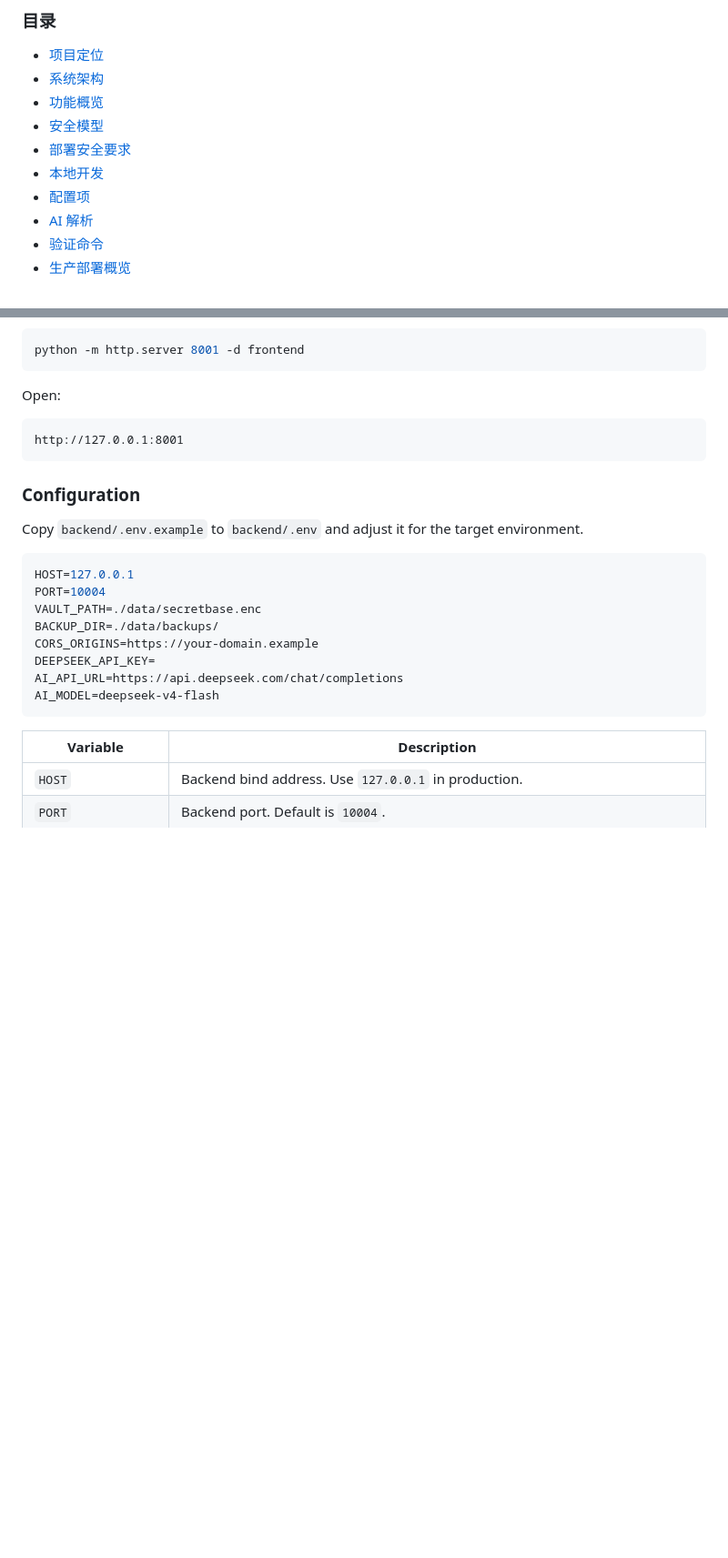
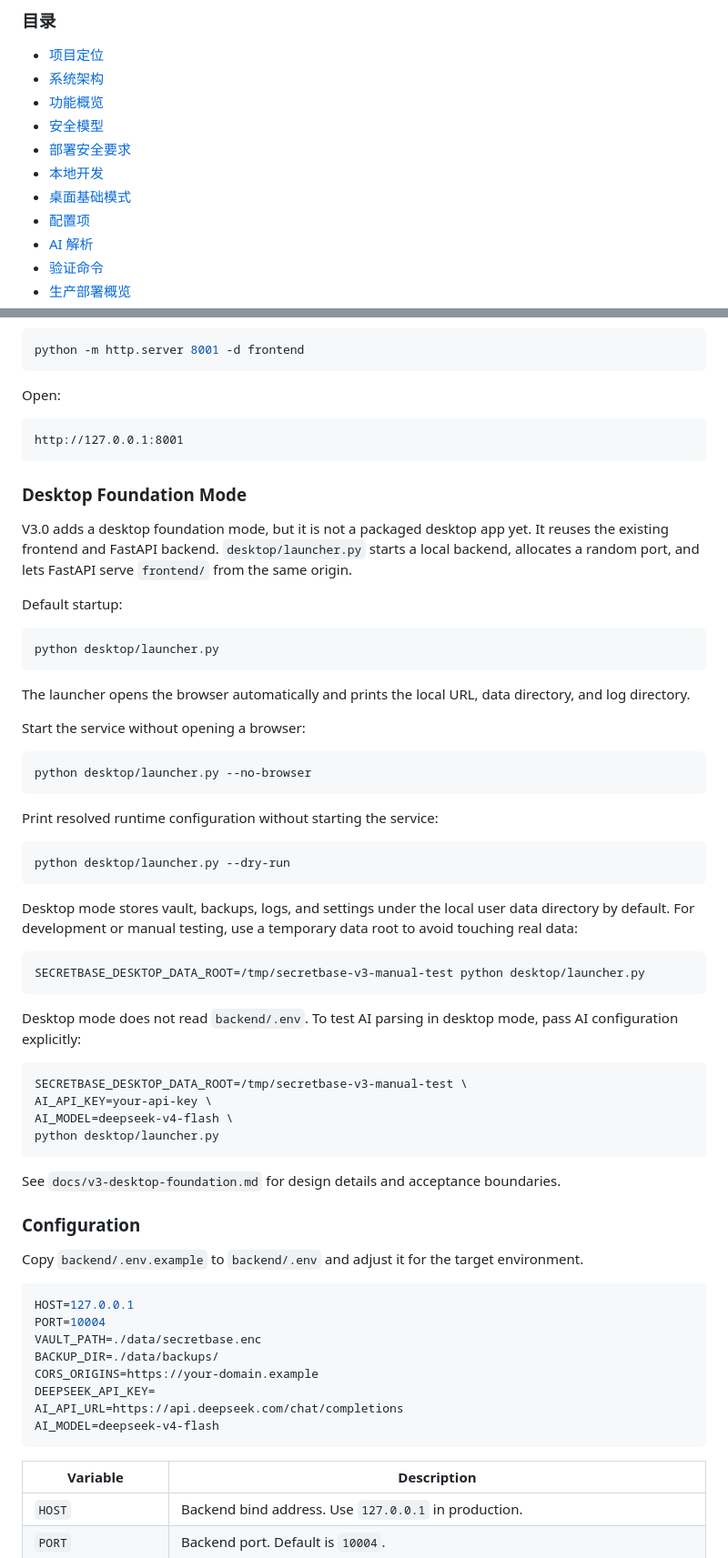
Before and after one commit to Langxi13/SecretBase, a Markdown page: README.md, 2 parts joined by grey strips. Shown at 91% size. Rendered like a GitHub page; blank space fills up the shorter version.

````diff
--- a/README.md
+++ b/README.md
@@ -74,6 +74,7 @@ SecretBase 是一个面向个人自托管场景的单用户加密密码库。项
 - [安全模型](#安全模型)
 - [部署安全要求](#部署安全要求)
 - [本地开发](#本地开发)
+- [桌面基础模式](#桌面基础模式)
 - [配置项](#配置项)
 - [AI 解析](#ai-解析)
 - [验证命令](#验证命令)
@@ -437,6 +487,47 @@ Open:
 http://127.0.0.1:8001
 ```
 
+### Desktop Foundation Mode
+
+V3.0 adds a desktop foundation mode, but it is not a packaged desktop app yet. It reuses the existing frontend and FastAPI backend. `desktop/launcher.py` starts a local backend, allocates a random port, and lets FastAPI serve `frontend/` from the same origin.
+
+Default startup:
+
+```bash
+python desktop/launcher.py
+```
+
+The launcher opens the browser automatically and prints the local URL, data directory, and log directory.
+
+Start the service without opening a browser:
+
+```bash
+python desktop/launcher.py --no-browser
+```
+
+Print resolved runtime configuration without starting the service:
+
+```bash
+python desktop/launcher.py --dry-run
+```
+
+Desktop mode stores vault, backups, logs, and settings under the local user data directory by default. For development or manual testing, use a temporary data root to avoid touching real data:
+
+```bash
+SECRETBASE_DESKTOP_DATA_ROOT=/tmp/secretbase-v3-manual-test python desktop/launcher.py
+```
+
+Desktop mode does not read `backend/.env`. To test AI parsing in desktop mode, pass AI configuration explicitly:
+
+```bash
+SECRETBASE_DESKTOP_DATA_ROOT=/tmp/secretbase-v3-manual-test \
+AI_API_KEY=your-api-key \
+AI_MODEL=deepseek-v4-flash \
+python desktop/launcher.py
+```
+
+See `docs/v3-desktop-foundation.md` for design details and acceptance boundaries.
+
 ### Configuration
 
 Copy `backend/.env.example` to `backend/.env` and adjust it for the target environment.
````
Also changed, not shown: other parts of README.md (+56 -0 lines).
